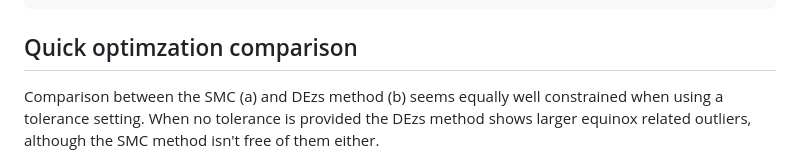
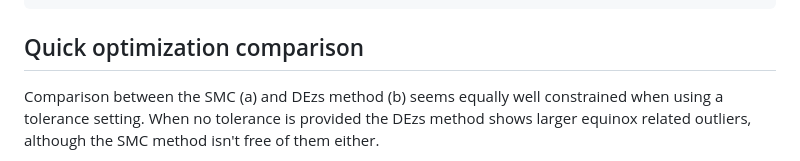
Before and after one commit to bluegreen-labs/skytrackr, a Markdown page: README.md, the part around the change. Rendered like a GitHub page.

````diff
--- a/README.md
+++ b/README.md
@@ -124,7 +124,7 @@ data |>
     )
 ```
 
-## Quick optimzation comparison
+## Quick optimization comparison
 
 Comparison between the SMC (a) and DEzs method (b) seems equally well constrained when using a tolerance setting. When no tolerance is provided the DEzs method shows larger equinox related outliers, although the SMC method isn't free of them either.
 
````
